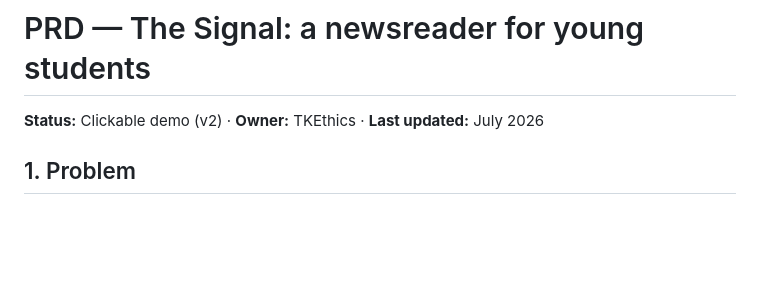
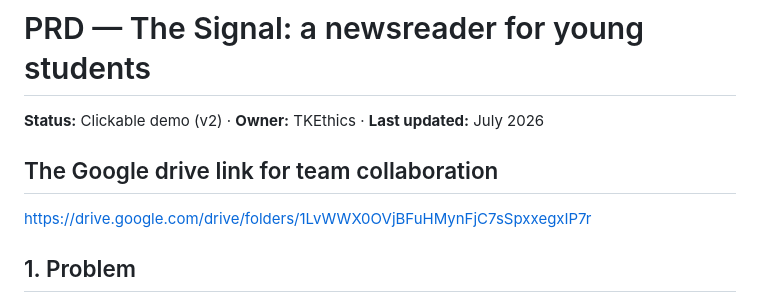
Before and after one commit to TKEthics-Camp/Camp2026, a Markdown page: resources/03-sample-spec-and-constitution.md, the part around the change. Drawn GitHub-style; blank space fills up the shorter version.

```diff
--- a/resources/03-sample-spec-and-constitution.md
+++ b/resources/03-sample-spec-and-constitution.md
@@ -1,6 +1,8 @@
 # PRD — The Signal: a newsreader for young students
 
 **Status:** Clickable demo (v2) · **Owner:** TKEthics · **Last updated:** July 2026
+## The Google drive link for team collaboration
+https://drive.google.com/drive/folders/1LvWWX0OVjBFuHMynFjC7sSpxxegxIP7r
 
 ## 1. Problem
 
```
